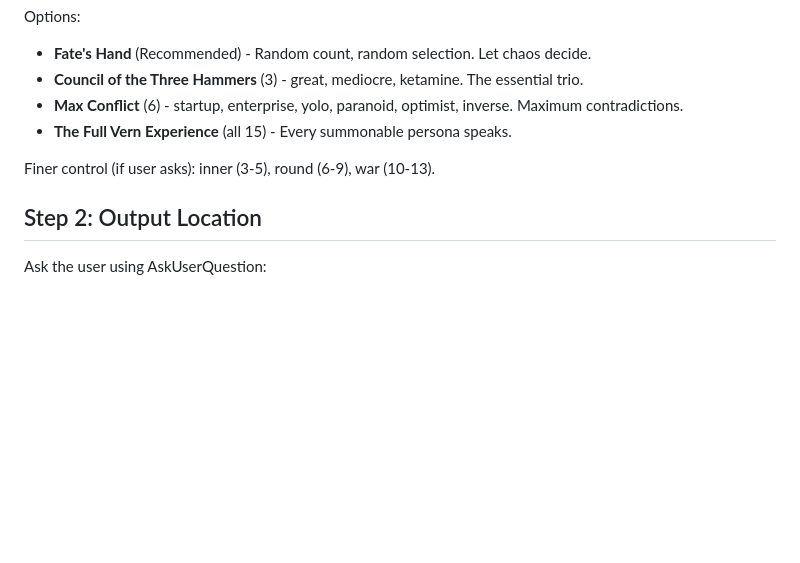
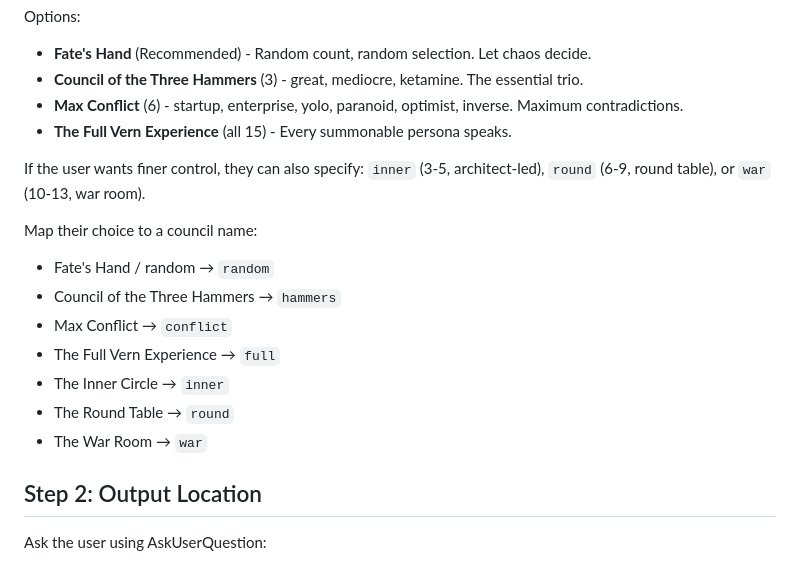
Before and after one commit to jdonohoo/vern-bot, a Markdown page: commands/hole.md, the part around the change. Drawn GitHub-style; blank space fills up the shorter version.

```diff
--- a/commands/hole.md
+++ b/commands/hole.md
@@ -21,7 +21,16 @@ Options:
 - **Max Conflict** (6) - startup, enterprise, yolo, paranoid, optimist, inverse. Maximum contradictions.
 - **The Full Vern Experience** (all 15) - Every summonable persona speaks.
 
-Finer control (if user asks): inner (3-5), round (6-9), war (10-13).
+If the user wants finer control, they can also specify: `inner` (3-5, architect-led), `round` (6-9, round table), or `war` (10-13, war room).
+
+Map their choice to a council name:
+- Fate's Hand / random → `random`
+- Council of the Three Hammers → `hammers`
+- Max Conflict → `conflict`
+- The Full Vern Experience → `full`
+- The Inner Circle → `inner`
+- The Round Table → `round`
+- The War Room → `war`
 
 ## Step 2: Output Location
 
```
Also changed, not shown: commands/discovery.md (+9 -3 lines), skills/discovery/SKILL.md (+9 -3 lines).
